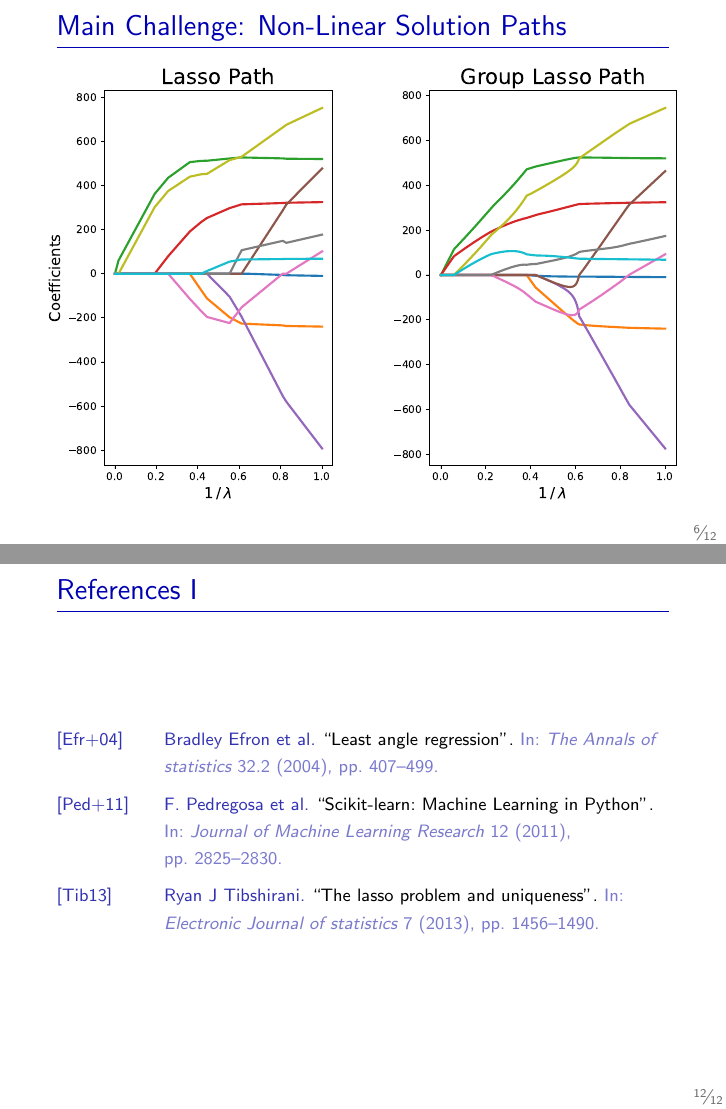
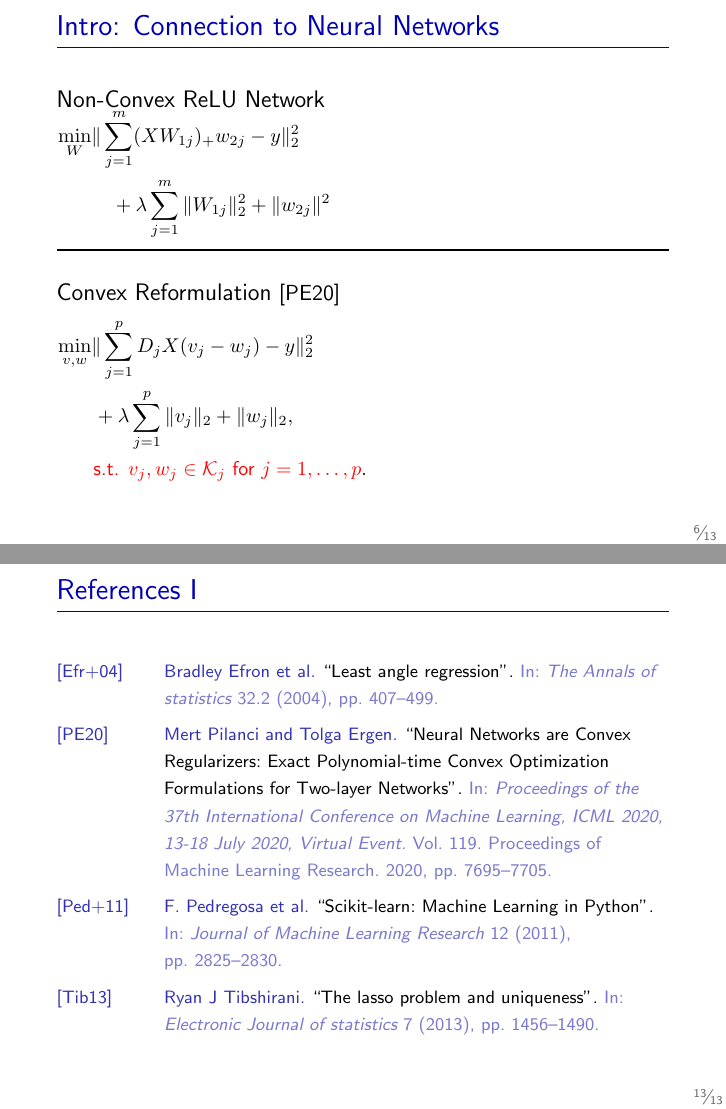
Before and after one commit to aaronpmishkin/talk-opt2022, LaTeX slides (main.tex): pages 18 and 35 of 35 before the commit and pages 18 and 37 of 37 after it, joined at a grey line. Compiled offline with pdfLaTeX.

Commit message:
Add slide on convex reformulations.

```diff
--- a/main.tex
+++ b/main.tex
@@ -11,7 +11,7 @@
 \input{macros/math}
 \input{macros/plots}
 
-\usetikzlibrary{shapes, decorations.pathreplacing,calligraphy}
+\usetikzlibrary{shapes, decorations.pathreplacing,calligraphy, shapes, arrows}
 
 \usepackage{simplebeam}
 \usetheme{simplebeamer}
@@ -42,6 +42,16 @@
 \newcommand{\green}[1]{\textcolor{ForestGreen}{#1}}
 \newcommand{\blue}[1]{\textcolor{DarkBlue}{#1}}
 \newcommand{\purple}[1]{\textcolor{Magenta}{#1}}
+
+% node styles
+\tikzstyle{Input}=[minimum size=0.3cm, fill=black, line width = 0.5mm, draw=black, shape=circle, text=black]
+\tikzstyle{Hidden}=[minimum size=0.3cm, fill=blue, line width = 0.5mm, draw=blue, shape=circle, text=black]
+\tikzstyle{Splits}=[inner sep=0.03cm, minimum size=0.3cm, line width = 0.3mm, draw=blue, shape=circle, text=black]
+\tikzstyle{Output}=[minimum size=0.3cm, fill=white, line width = 0.5mm, draw=black, shape=circle, text=black]
+
+% Edge styles
+\tikzstyle{arrow}=[line width = 0.5mm]
+
 
 %\logo{\includegraphics[height=0.5cm]{assets/Block_S_2_color.eps}}
 
@@ -134,6 +144,61 @@
 	We must have \( \delta < \epsilon \),
 	which can be \red{arbitrarily small}!
 
+\end{frame}
+
+\begin{frame}{Intro: Connection to Neural Networks}
+
+	\vspace{0.2em}
+	{\large Non-Convex ReLU Network}
+	\vspace{-1em}
+	\begin{columns}
+		\centering
+		\begin{column}{0.2\linewidth}
+			\small
+			\[
+				\begin{aligned}
+					\min_{W} & \norm{\sum_{j=1}^m (X W_{1j})_+ w_{2j} - y}_2^2                  \\
+					         & \quad + \lambda \sum_{j=1}^m \norm{W_{1j}}_2^2 + \norm{w_{2j}}^2
+				\end{aligned}
+			\]
+		\end{column}
+
+		\begin{column}{0.7\linewidth}
+			\begin{figure}[t]
+				\raggedleft
+				\input{assets/neural_net}
+			\end{figure}
+		\end{column}
+	\end{columns}
+
+	\pause
+	\horizontalrule
+
+	{\large Convex Reformulation} \citep{pilanci2020convex}
+	\vspace{-2em}
+	\begin{columns}
+		\begin{column}{0.2\linewidth}
+			\vspace{1.5em}
+			\small
+			\[
+				\begin{aligned}
+					\min_{v, w} & \norm{\sum_{j=1}^p D_j X (v_j - w_j) - y}_2^2                       \\
+					            & \hspace{0.1em } + \lambda \sum_{j=1}^p \norm{v_j}_2 + \norm{w_j}_2, \\
+					            & \hspace{0.1em}
+					\textcolor{red}{\text{s.t. }
+						v_j, w_j \in \calK_j \text{ for } j = 1,\ldots,p
+					}.
+				\end{aligned}
+			\]
+		\end{column}
+		\begin{column}{0.7\linewidth}
+			\vspace{-1.5em}
+			\begin{figure}[t]
+				\raggedleft
+				\input{assets/convex_reformulation}
+			\end{figure}
+		\end{column}
+	\end{columns}
 \end{frame}
 
 
```
Also changed, not shown: refs.bib (+15 -0 lines), main.tex (4 more changed lines).
